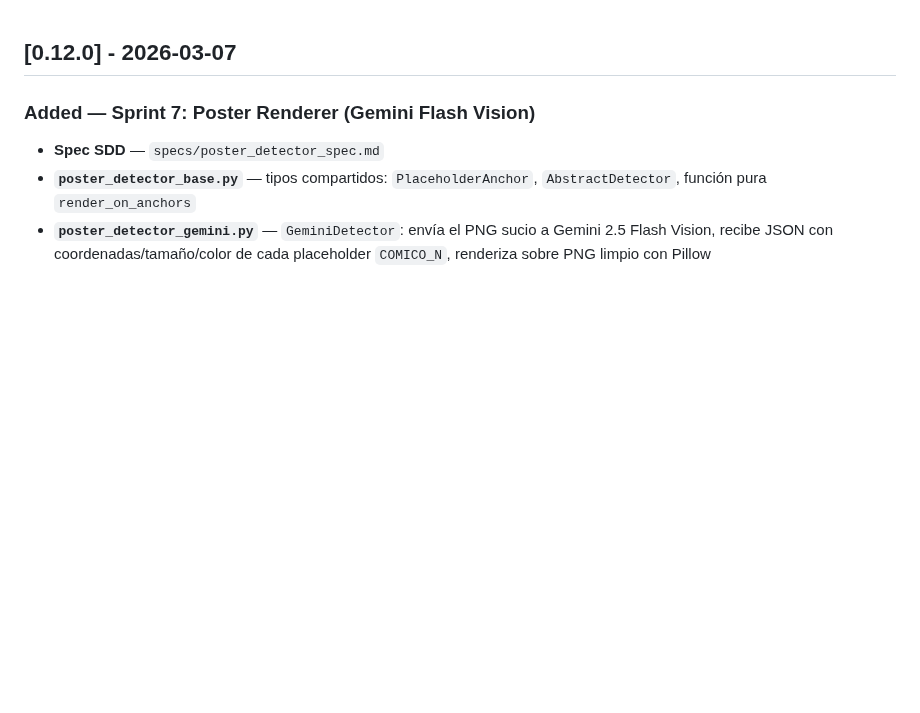
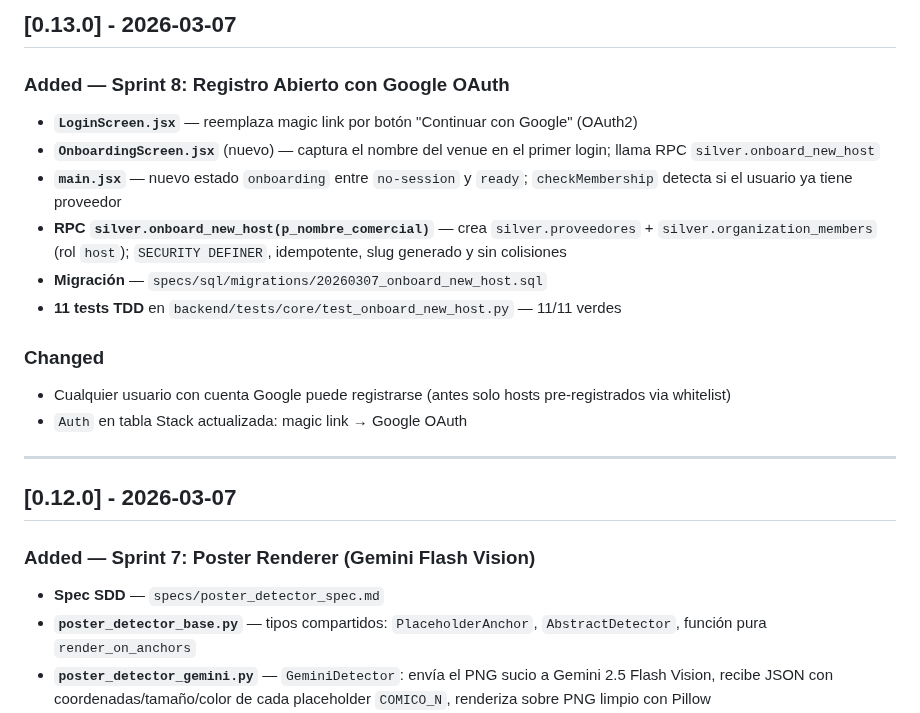
Before and after one commit to SAfonso/recova-project, a Markdown page: CHANGELOG.md, the part around the change. Drawn GitHub-style; blank space fills up the shorter version.

```diff
--- a/CHANGELOG.md
+++ b/CHANGELOG.md
@@ -1,3 +1,21 @@
+## [0.13.0] - 2026-03-07
+
+### Added — Sprint 8: Registro Abierto con Google OAuth
+
+- **`LoginScreen.jsx`** — reemplaza magic link por botón "Continuar con Google" (OAuth2)
+- **`OnboardingScreen.jsx`** (nuevo) — captura el nombre del venue en el primer login; llama RPC `silver.onboard_new_host`
+- **`main.jsx`** — nuevo estado `onboarding` entre `no-session` y `ready`; `checkMembership` detecta si el usuario ya tiene proveedor
+- **RPC `silver.onboard_new_host(p_nombre_comercial)`** — crea `silver.proveedores` + `silver.organization_members` (rol `host`); `SECURITY DEFINER`, idempotente, slug generado y sin colisiones
+- **Migración** — `specs/sql/migrations/20260307_onboard_new_host.sql`
+- **11 tests TDD** en `backend/tests/core/test_onboard_new_host.py` — 11/11 verdes
+
+### Changed
+
+- Cualquier usuario con cuenta Google puede registrarse (antes solo hosts pre-registrados via whitelist)
+- `Auth` en tabla Stack actualizada: magic link → Google OAuth
+
+---
+
 ## [0.12.0] - 2026-03-07
 
 ### Added — Sprint 7: Poster Renderer (Gemini Flash Vision)
```
Also changed, not shown: README.md (+3 -3 lines), docs/sprints.md (+33 -0 lines).
